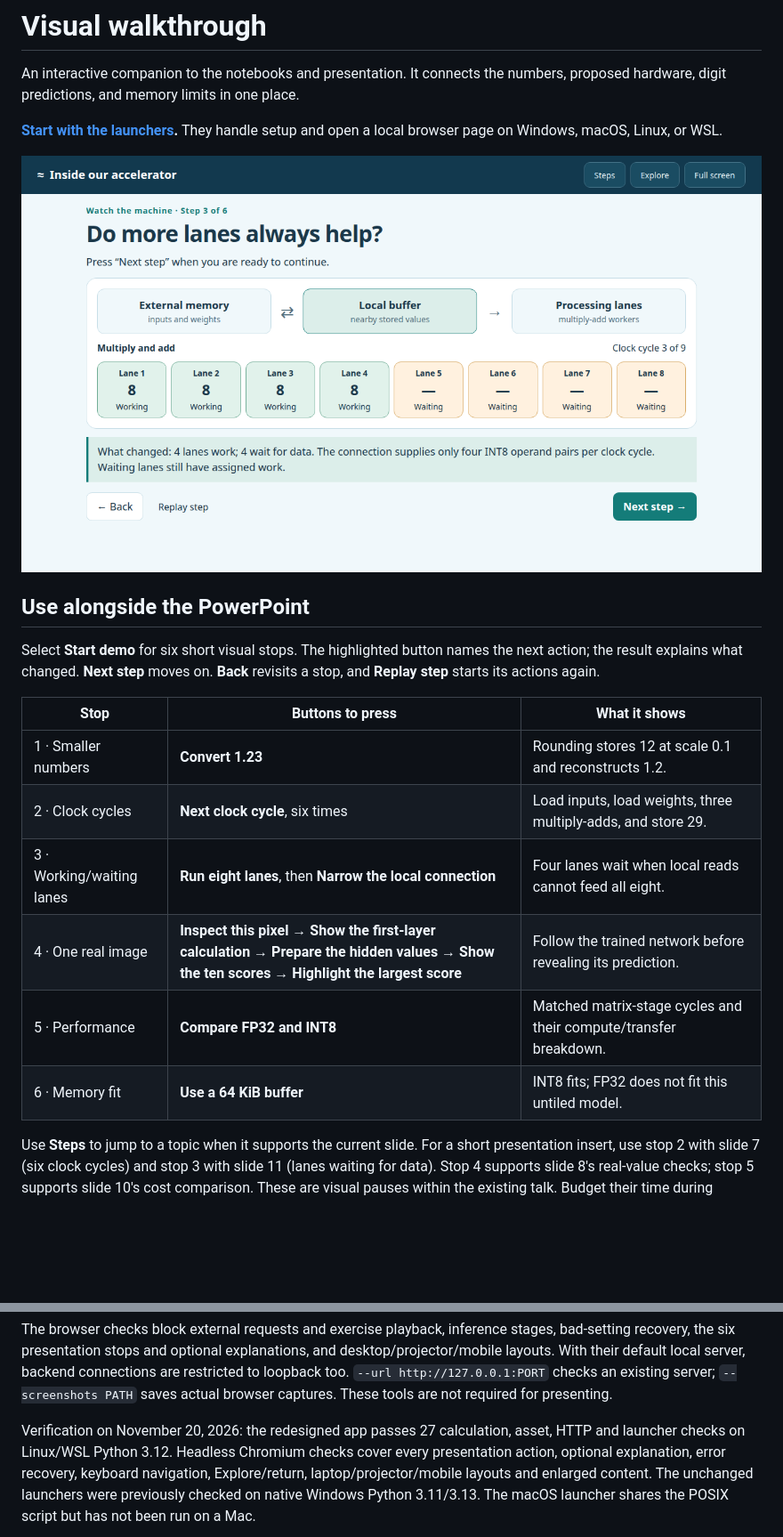
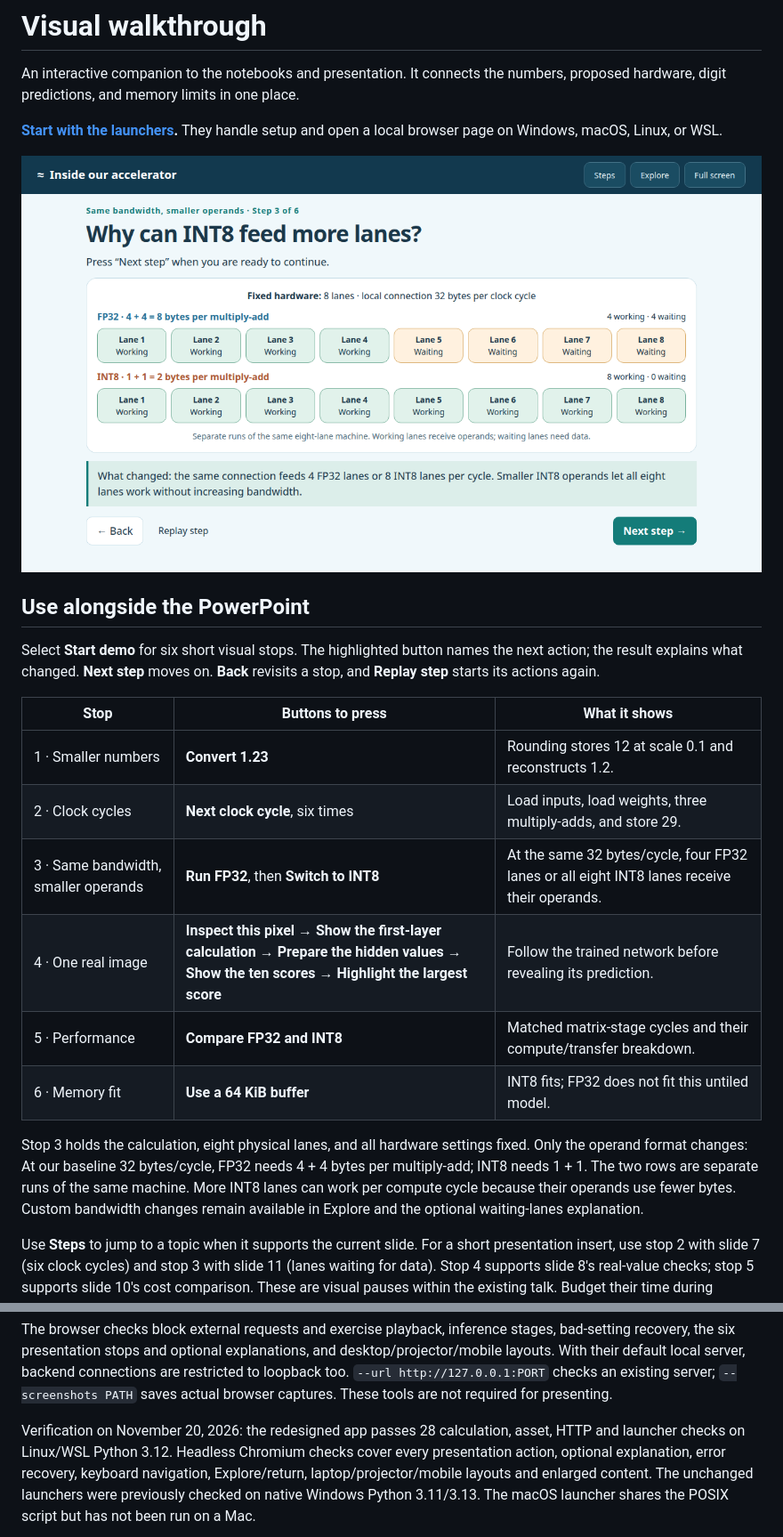
Before and after one commit to EnragedWaters/CECS-530-Quantized-Neural-Network-Accelerator, a Markdown page: demo/README.md, 2 parts joined by grey strips. Shown at 89% size. Rendered like a GitHub page; pictures changed too: demo/images/accelerator.png; blank space fills up the shorter version.

```diff
--- a/demo/README.md
+++ b/demo/README.md
@@ -18,10 +18,16 @@ revisits a stop, and **Replay step** starts its actions again.
 |---|---|---|
 | 1 · Smaller numbers | **Convert 1.23** | Rounding stores 12 at scale 0.1 and reconstructs 1.2. |
 | 2 · Clock cycles | **Next clock cycle**, six times | Load inputs, load weights, three multiply-adds, and store 29. |
-| 3 · Working/waiting lanes | **Run eight lanes**, then **Narrow the local connection** | Four lanes wait when local reads cannot feed all eight. |
+| 3 · Same bandwidth, smaller operands | **Run FP32**, then **Switch to INT8** | At the same 32 bytes/cycle, four FP32 lanes or all eight INT8 lanes receive their operands. |
 | 4 · One real image | **Inspect this pixel** → **Show the first-layer calculation** → **Prepare the hidden values** → **Show the ten scores** → **Highlight the largest score** | Follow the trained network before revealing its prediction. |
 | 5 · Performance | **Compare FP32 and INT8** | Matched matrix-stage cycles and their compute/transfer breakdown. |
 | 6 · Memory fit | **Use a 64 KiB buffer** | INT8 fits; FP32 does not fit this untiled model. |
+
+Stop 3 holds the calculation, eight physical lanes, and all hardware settings fixed.
+Only the operand format changes: At our baseline 32 bytes/cycle, FP32 needs 4 + 4 bytes per multiply-add; INT8 needs
+1 + 1. The two rows are separate runs of the same machine. More INT8 lanes can work
+per compute cycle because their operands use fewer bytes. Custom bandwidth changes
+remain available in Explore and the optional waiting-lanes explanation.
 
 Use **Steps** to jump to a topic when it supports the current slide. For a short
 presentation insert, use stop 2 with slide 7 (six clock cycles) and stop 3 with
@@ -117,7 +123,7 @@ With their default local server, backend connections are restricted to loopback
 `--url http://127.0.0.1:PORT` checks an existing server; `--screenshots PATH` saves
 actual browser captures. These tools are not required for presenting.
 
-Verification on November 20, 2026: the redesigned app passes 27 calculation,
+Verification on November 20, 2026: the redesigned app passes 28 calculation,
 asset, HTTP and launcher checks on Linux/WSL Python 3.12. Headless Chromium checks
 cover every presentation action, optional explanation, error recovery, keyboard
 navigation, Explore/return, laptop/projector/mobile layouts and enlarged content.
```
Also changed, not shown: other parts of demo/README.md (+1 -1 lines), AGENTS.md (+3 -0 lines), 4 other files.
